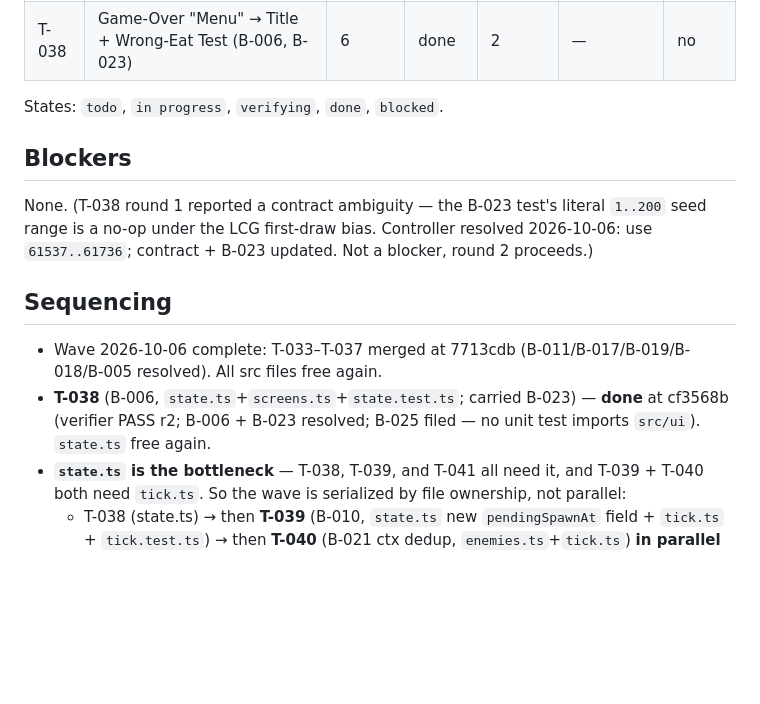
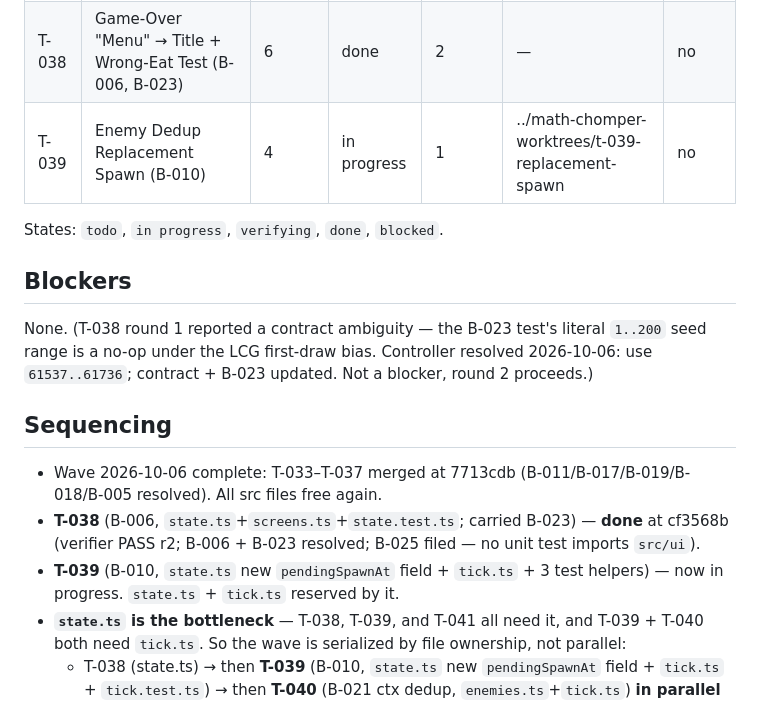
Before and after one commit to geekinutah/math-chomper, a Markdown page: STATUS.md, the part around the change. Rendered like a GitHub page; blank space fills up the shorter version.

Commit message:
Claim T-039 (B-010 dedup replacement spawn): contract, ledger in-progress. Serializes T-040/T-041 behind state.ts+tick.ts.

```diff
--- a/STATUS.md
+++ b/STATUS.md
@@ -42,6 +42,7 @@ Ledger for contracted work. The controller updates this file. Other roles do not
 | T-036 | Step Ctx Uses Resolved Player Position (B-018) | 4 | done | 1 | — | no |
 | T-037 | Keyboard Param Name (B-005) | 3 | done | 1 | — | no |
 | T-038 | Game-Over "Menu" → Title + Wrong-Eat Test (B-006, B-023) | 6 | done | 2 | — | no |
+| T-039 | Enemy Dedup Replacement Spawn (B-010) | 4 | in progress | 1 | ../math-chomper-worktrees/t-039-replacement-spawn | no |
 
 States: `todo`, `in progress`, `verifying`, `done`, `blocked`.
 
@@ -52,7 +53,8 @@ None. (T-038 round 1 reported a contract ambiguity — the B-023 test's literal
 ## Sequencing
 
 - Wave 2026-10-06 complete: T-033–T-037 merged at 7713cdb (B-011/B-017/B-019/B-018/B-005 resolved). All src files free again.
-- **T-038** (B-006, `state.ts`+`screens.ts`+`state.test.ts`; carried B-023) — **done** at cf3568b (verifier PASS r2; B-006 + B-023 resolved; B-025 filed — no unit test imports `src/ui`). `state.ts` free again.
+- **T-038** (B-006, `state.ts`+`screens.ts`+`state.test.ts`; carried B-023) — **done** at cf3568b (verifier PASS r2; B-006 + B-023 resolved; B-025 filed — no unit test imports `src/ui`).
+- **T-039** (B-010, `state.ts` new `pendingSpawnAt` field + `tick.ts` + 3 test helpers) — now in progress. `state.ts` + `tick.ts` reserved by it.
 - **`state.ts` is the bottleneck** — T-038, T-039, and T-041 all need it, and T-039 + T-040 both need `tick.ts`. So the wave is serialized by file ownership, not parallel:
   - T-038 (state.ts) → then **T-039** (B-010, `state.ts` new `pendingSpawnAt` field + `tick.ts` + `tick.test.ts`) → then **T-040** (B-021 ctx dedup, `enemies.ts`+`tick.ts`) **in parallel with** **T-041** (B-016 rule-k dedup, `board.ts`+`state.ts`). T-040 and T-041 are file-disjoint from each other, so they run together once T-039 merges.
   - Then **T-042** (B-022 test-file splits, pure test files) and **B-020** (advisory: re-approve install scripts) last.
```
Also changed, not shown: docs/tasks/BACKLOG.md (+1 -1 lines), docs/tasks/T-039-replacement-spawn.md (added, +94 -0 lines).
